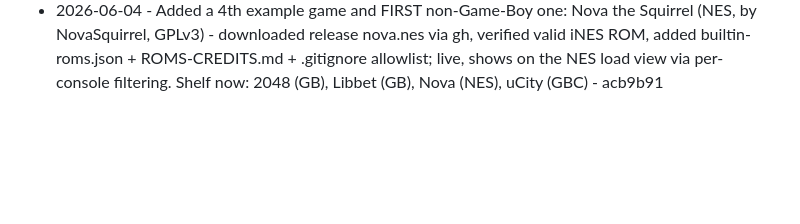
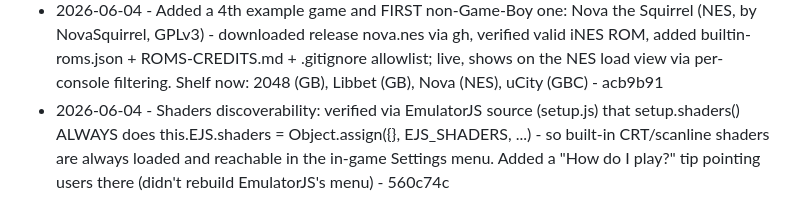
Before and after one commit to Cludes/cludecade, a Markdown page: PROGRESS.md, the part around the change. Drawn GitHub-style; blank space fills up the shorter version.

Commit message:
Log shader discoverability hint

```diff
--- a/PROGRESS.md
+++ b/PROGRESS.md
@@ -99,3 +99,4 @@ Autonomous improvement log. One line per shipped item: date, what shipped, commi
 - 2026-06-04 - A11y: example + recent game buttons get clean aria-labels ("Play <game>, <system>" / "Resume <file>") and the decorative generated covers are aria-hidden, so screen readers announce the game instead of the cover initial + the play-triangle glyph - 6b6aaa8
 - 2026-06-04 - Added a 3rd example game: Libbet and the Magic Floor (Game Boy, by Damian Yerrick/pinobatch, Zlib license) - downloaded the release libbet.gb via gh, verified valid GB ROM (header + logo), added builtin-roms.json + ROMS-CREDITS.md + .gitignore allowlist; live and on the shelf. Also cleaned up a stray controllers/n64.png (failed HTML download from the abandoned photo experiment) - 653ff01
 - 2026-06-04 - Added a 4th example game and FIRST non-Game-Boy one: Nova the Squirrel (NES, by NovaSquirrel, GPLv3) - downloaded release nova.nes via gh, verified valid iNES ROM, added builtin-roms.json + ROMS-CREDITS.md + .gitignore allowlist; live, shows on the NES load view via per-console filtering. Shelf now: 2048 (GB), Libbet (GB), Nova (NES), uCity (GBC) - acb9b91
+- 2026-06-04 - Shaders discoverability: verified via EmulatorJS source (setup.js) that setup.shaders() ALWAYS does this.EJS.shaders = Object.assign({}, EJS_SHADERS, ...) - so built-in CRT/scanline shaders are always loaded and reachable in the in-game Settings menu. Added a "How do I play?" tip pointing users there (didn't rebuild EmulatorJS's menu) - 560c74c
```
